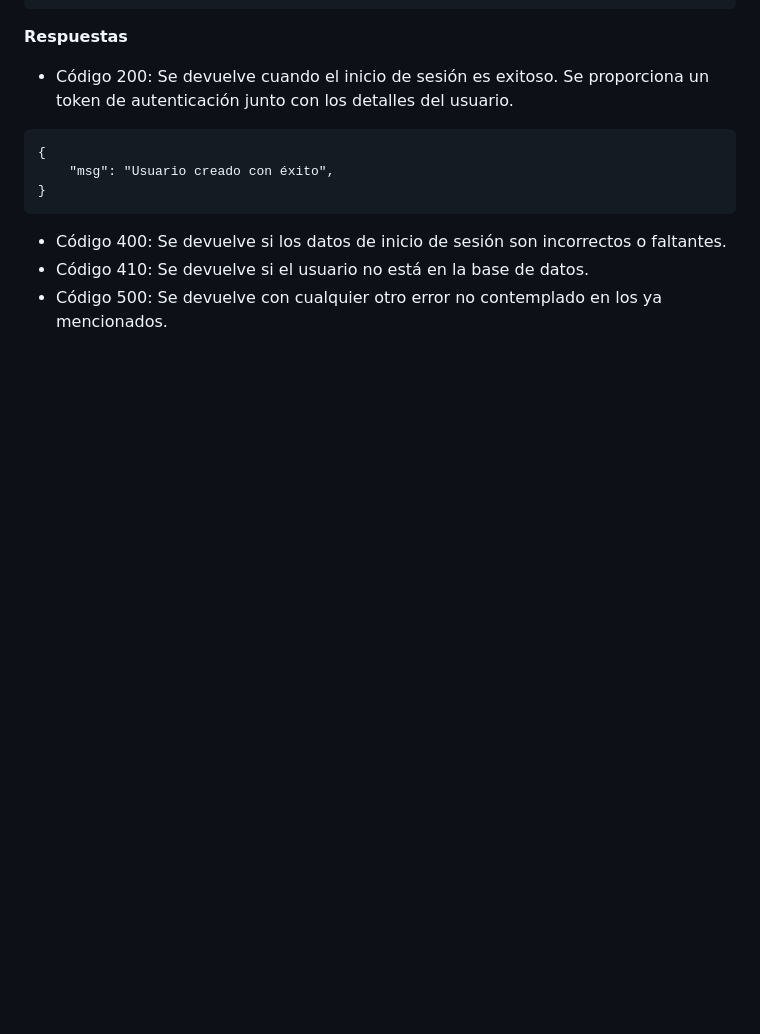
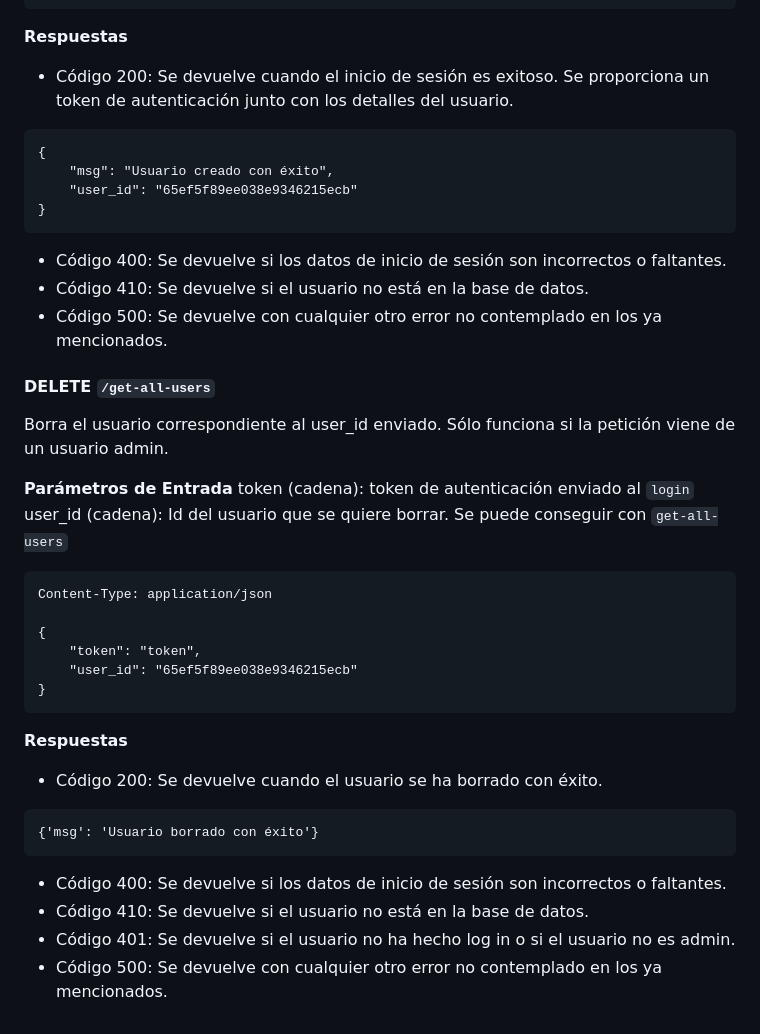
Before and after one commit to Bass2015/PizzaLgust, a Markdown page: README.md, the part around the change. GitHub-like rendering; blank space fills up the shorter version.

````diff
--- a/README.md
+++ b/README.md
@@ -140,9 +140,36 @@ Content-Type: application/json
 ```
 {
     "msg": "Usuario creado con éxito",
+    "user_id": "65ef5f89ee038e9346215ecb"
 }
 ```
 
 - Código 400: Se devuelve si los datos de inicio de sesión son incorrectos o faltantes.
 - Código 410: Se devuelve si el usuario no está en la base de datos.
 - Código 500: Se devuelve con cualquier otro error no contemplado en los ya mencionados.
+
+####  DELETE `/get-all-users`
+Borra el usuario correspondiente al user_id enviado. Sólo funciona si la petición viene de un usuario admin.
+
+**Parámetros de Entrada**
+token (cadena): token de autenticación enviado al `login`
+user_id (cadena): Id del usuario que se quiere borrar. Se puede conseguir con `get-all-users`
+
+```DELETE /login HTTP/1.1
+Content-Type: application/json
+
+{
+    "token": "token",
+    "user_id": "65ef5f89ee038e9346215ecb"
+}
+```
+**Respuestas**
+- Código 200: Se devuelve cuando el usuario se ha borrado con éxito.
+```
+{'msg': 'Usuario borrado con éxito'}
+```
+
+- Código 400: Se devuelve si los datos de inicio de sesión son incorrectos o faltantes.
+- Código 410: Se devuelve si el usuario no está en la base de datos.
+- Código 401: Se devuelve si el usuario no ha hecho log in o si el usuario no es admin.
+- Código 500: Se devuelve con cualquier otro error no contemplado en los ya mencionados.
````
